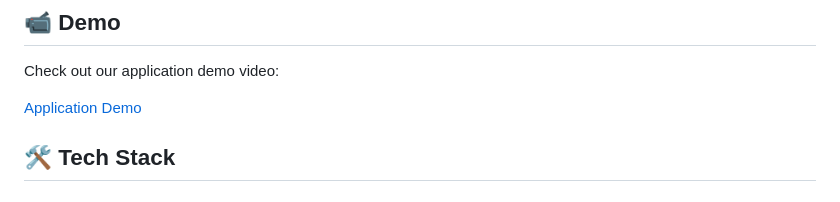
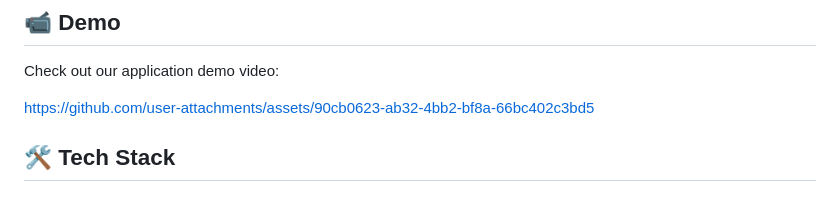
Before and after one commit to FerasOo/bookstore-k8s-azure, a Markdown page: README.md, the part around the change. Drawn GitHub-style.

```diff
--- a/README.md
+++ b/README.md
@@ -6,7 +6,8 @@ A modern Flask application containerized with Docker and deployed on Azure Kuber
 
 Check out our application demo video:
 
-[Application Demo](app-demo.mov)
+https://github.com/user-attachments/assets/90cb0623-ab32-4bb2-bf8a-66bc402c3bd5
+
 
 
 
```
